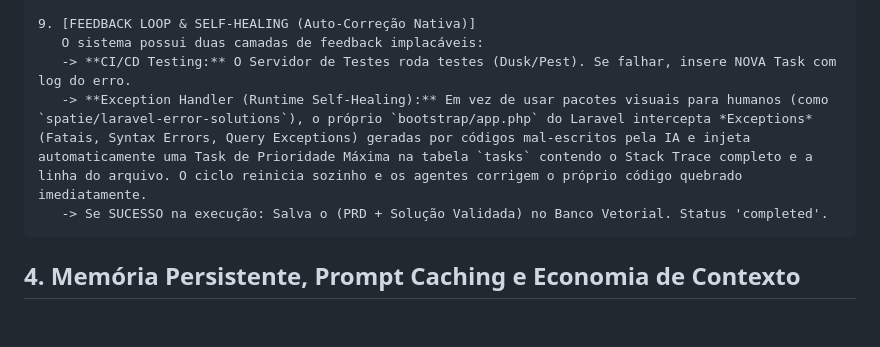
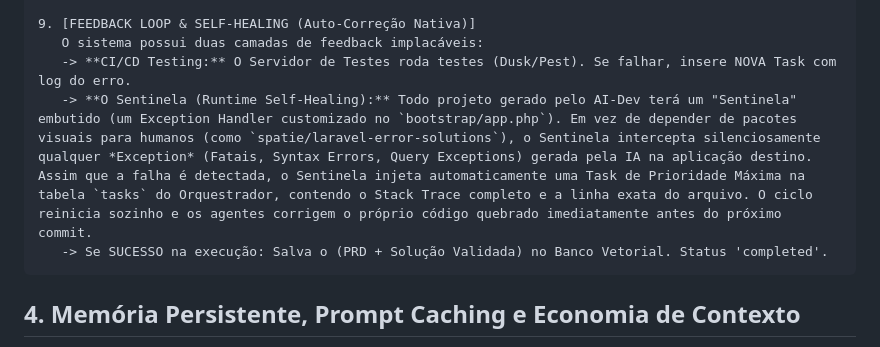
Before and after one commit to italokandrade/ai-dev, a Markdown page: ARCHITECTURE.md, the part around the change. Rendered like a GitHub page; blank space fills up the shorter version.

Commit message:
docs: Detail the 'Sentinela' embedded Exception Handler for active self-healing

````diff
--- a/ARCHITECTURE.md
+++ b/ARCHITECTURE.md
@@ -108,7 +108,7 @@ EVENTO GATILHO (Webhook/Nova Tarefa):
 9. [FEEDBACK LOOP & SELF-HEALING (Auto-Correção Nativa)]
    O sistema possui duas camadas de feedback implacáveis:
    -> **CI/CD Testing:** O Servidor de Testes roda testes (Dusk/Pest). Se falhar, insere NOVA Task com log do erro.
-   -> **Exception Handler (Runtime Self-Healing):** Em vez de usar pacotes visuais para humanos (como `spatie/laravel-error-solutions`), o próprio `bootstrap/app.php` do Laravel intercepta *Exceptions* (Fatais, Syntax Errors, Query Exceptions) geradas por códigos mal-escritos pela IA e injeta automaticamente uma Task de Prioridade Máxima na tabela `tasks` contendo o Stack Trace completo e a linha do arquivo. O ciclo reinicia sozinho e os agentes corrigem o próprio código quebrado imediatamente.
+   -> **O Sentinela (Runtime Self-Healing):** Todo projeto gerado pelo AI-Dev terá um "Sentinela" embutido (um Exception Handler customizado no `bootstrap/app.php`). Em vez de depender de pacotes visuais para humanos (como `spatie/laravel-error-solutions`), o Sentinela intercepta silenciosamente qualquer *Exception* (Fatais, Syntax Errors, Query Exceptions) gerada pela IA na aplicação destino. Assim que a falha é detectada, o Sentinela injeta automaticamente uma Task de Prioridade Máxima na tabela `tasks` do Orquestrador, contendo o Stack Trace completo e a linha exata do arquivo. O ciclo reinicia sozinho e os agentes corrigem o próprio código quebrado imediatamente antes do próximo commit.
    -> Se SUCESSO na execução: Salva o (PRD + Solução Validada) no Banco Vetorial. Status 'completed'.
 ```
 
````
